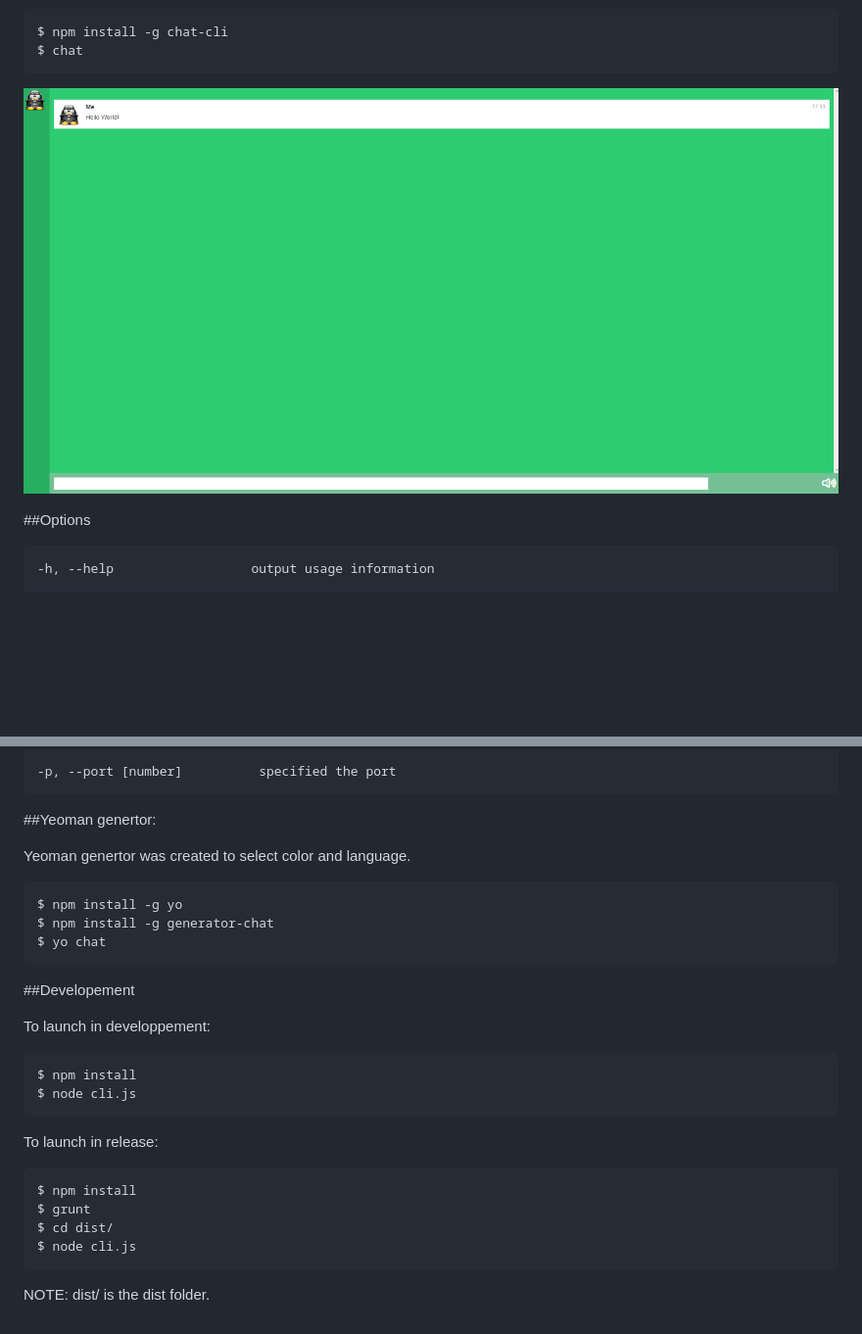
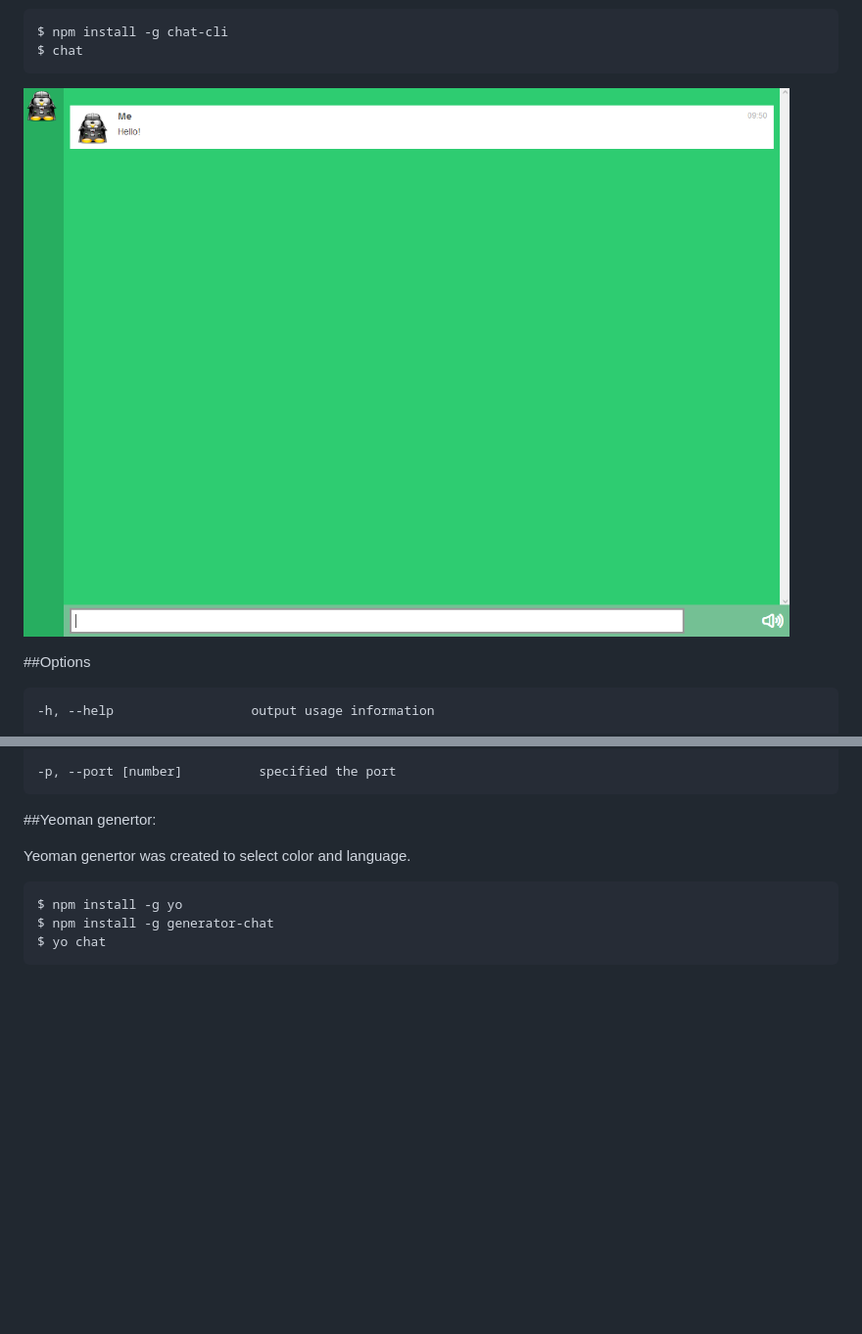
Before and after one commit to cedced19/chatc-cli, a Markdown page: README.md, 2 parts joined by grey strips. Shown: that part at 98% size. Rendered like a GitHub page; pictures changed too: demo.png; blank space fills up the shorter version.

````diff
--- a/README.md
+++ b/README.md
@@ -35,23 +33,3 @@ $ npm install -g yo
 $ npm install -g generator-chat
 $ yo chat
 ```
-
-##Developement
-
-To launch in developpement:
-
-```bash
-$ npm install
-$ node cli.js
-```
-
-To launch in release:
-
-```bash
-$ npm install
-$ grunt
-$ cd dist/
-$ node cli.js
-```
-
-NOTE: dist/ is the dist folder.
````
Also changed, not shown: other parts of README.md (+0 -2 lines), 17 other files.
